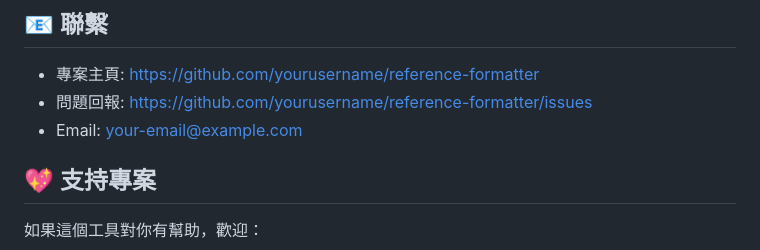
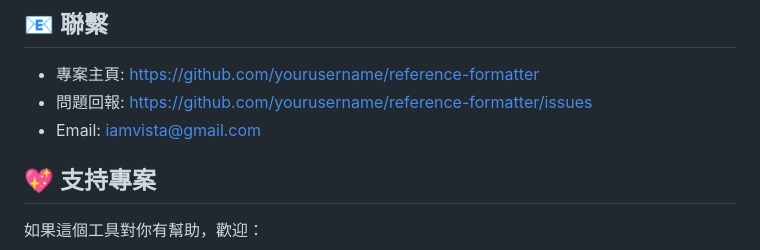
Before and after one commit to iamvista/reference-formatter, a Markdown page: README.md, the part around the change. GitHub-like rendering.

```diff
--- a/README.md
+++ b/README.md
@@ -251,7 +251,7 @@ black .
 
 - 專案主頁: https://github.com/yourusername/reference-formatter
 - 問題回報: https://github.com/yourusername/reference-formatter/issues
-- Email: your-email@example.com
+- Email: iamvista@gmail.com
 
 ## 💖 支持專案
 
```
